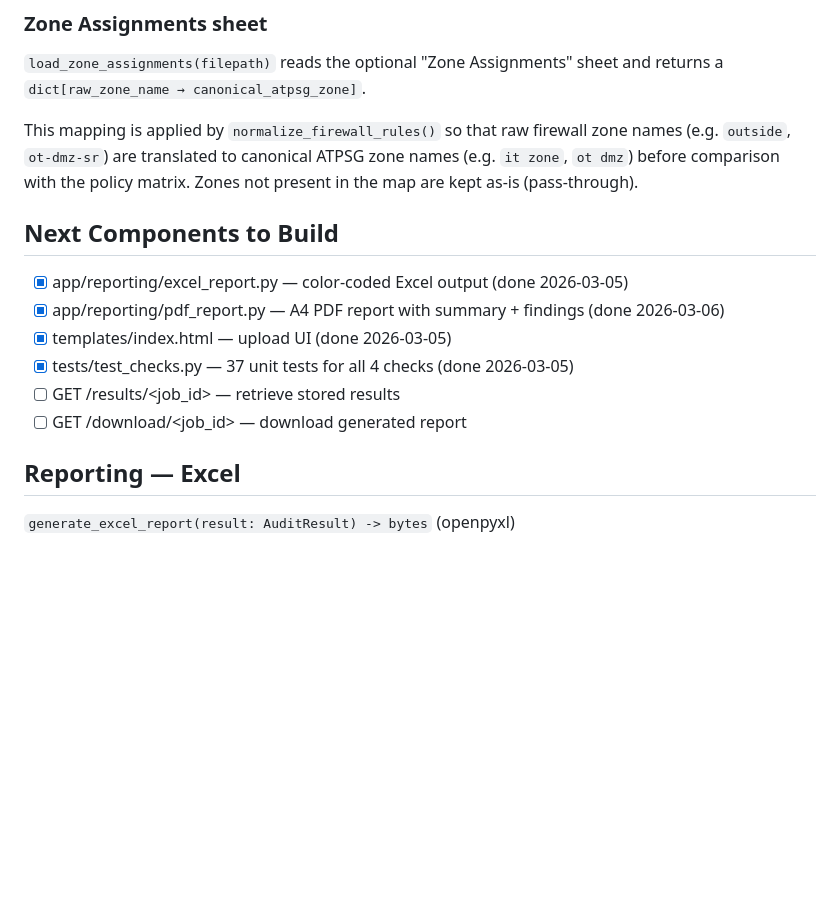
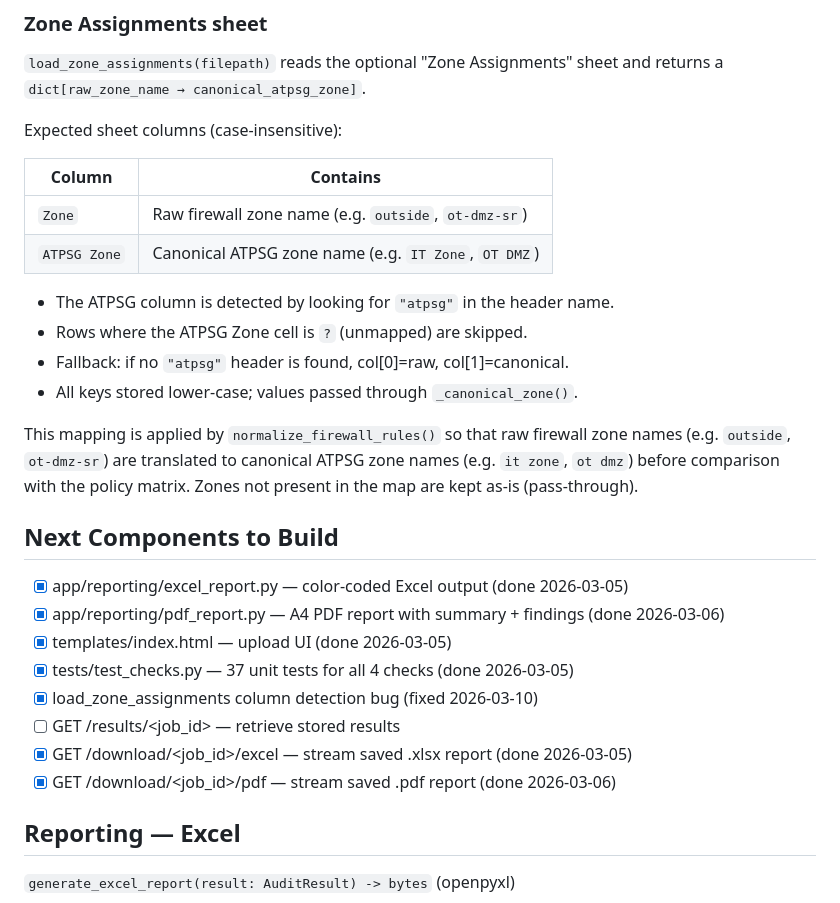
Before and after one commit to SubodhACloudEngineer/firewall_audit, a Markdown page: CLAUDE.md, the part around the change. Drawn GitHub-style; blank space fills up the shorter version.

Commit message:
docs(CLAUDE.md): document Zone Assignments sheet format; mark download routes done
- Expand Zone Assignments section with the expected column headers (Zone /
  ATPSG Zone), detection logic, ? skip behaviour, and fallback rule — so
  future contributors know exactly what the sheet must look like.
- Mark GET /download/<job_id>/excel and /pdf as done (were already
  implemented in routes.py but still listed as pending).
- Add bug-fix entry for load_zone_assignments column detection (2026-03-10).

https://claude.ai/code/session_01SSin9vcympLe8qkFXafXbb

```diff
--- a/CLAUDE.md
+++ b/CLAUDE.md
@@ -80,6 +80,18 @@ Explicit columns: `Source Zone`, `Destination Zone`, `Action`, plus optional
 `load_zone_assignments(filepath)` reads the optional "Zone Assignments" sheet
 and returns a `dict[raw_zone_name → canonical_atpsg_zone]`.
 
+Expected sheet columns (case-insensitive):
+
+| Column | Contains |
+|---|---|
+| `Zone` | Raw firewall zone name (e.g. `outside`, `ot-dmz-sr`) |
+| `ATPSG Zone` | Canonical ATPSG zone name (e.g. `IT Zone`, `OT DMZ`) |
+
+- The ATPSG column is detected by looking for `"atpsg"` in the header name.
+- Rows where the ATPSG Zone cell is `?` (unmapped) are skipped.
+- Fallback: if no `"atpsg"` header is found, col[0]=raw, col[1]=canonical.
+- All keys stored lower-case; values passed through `_canonical_zone()`.
+
 This mapping is applied by `normalize_firewall_rules()` so that raw firewall
 zone names (e.g. `outside`, `ot-dmz-sr`) are translated to canonical ATPSG
 zone names (e.g. `it zone`, `ot dmz`) before comparison with the policy matrix.
@@ -90,8 +102,10 @@ Zones not present in the map are kept as-is (pass-through).
 - [x] app/reporting/pdf_report.py     — A4 PDF report with summary + findings (done 2026-03-06)
 - [x] templates/index.html            — upload UI (done 2026-03-05)
 - [x] tests/test_checks.py            — 37 unit tests for all 4 checks (done 2026-03-05)
+- [x] load_zone_assignments column detection bug (fixed 2026-03-10)
 - [ ] GET /results/<job_id>           — retrieve stored results
-- [ ] GET /download/<job_id>          — download generated report
+- [x] GET /download/<job_id>/excel    — stream saved .xlsx report (done 2026-03-05)
+- [x] GET /download/<job_id>/pdf      — stream saved .pdf report (done 2026-03-06)
 
 ## Reporting — Excel
 `generate_excel_report(result: AuditResult) -> bytes` (openpyxl)
```
